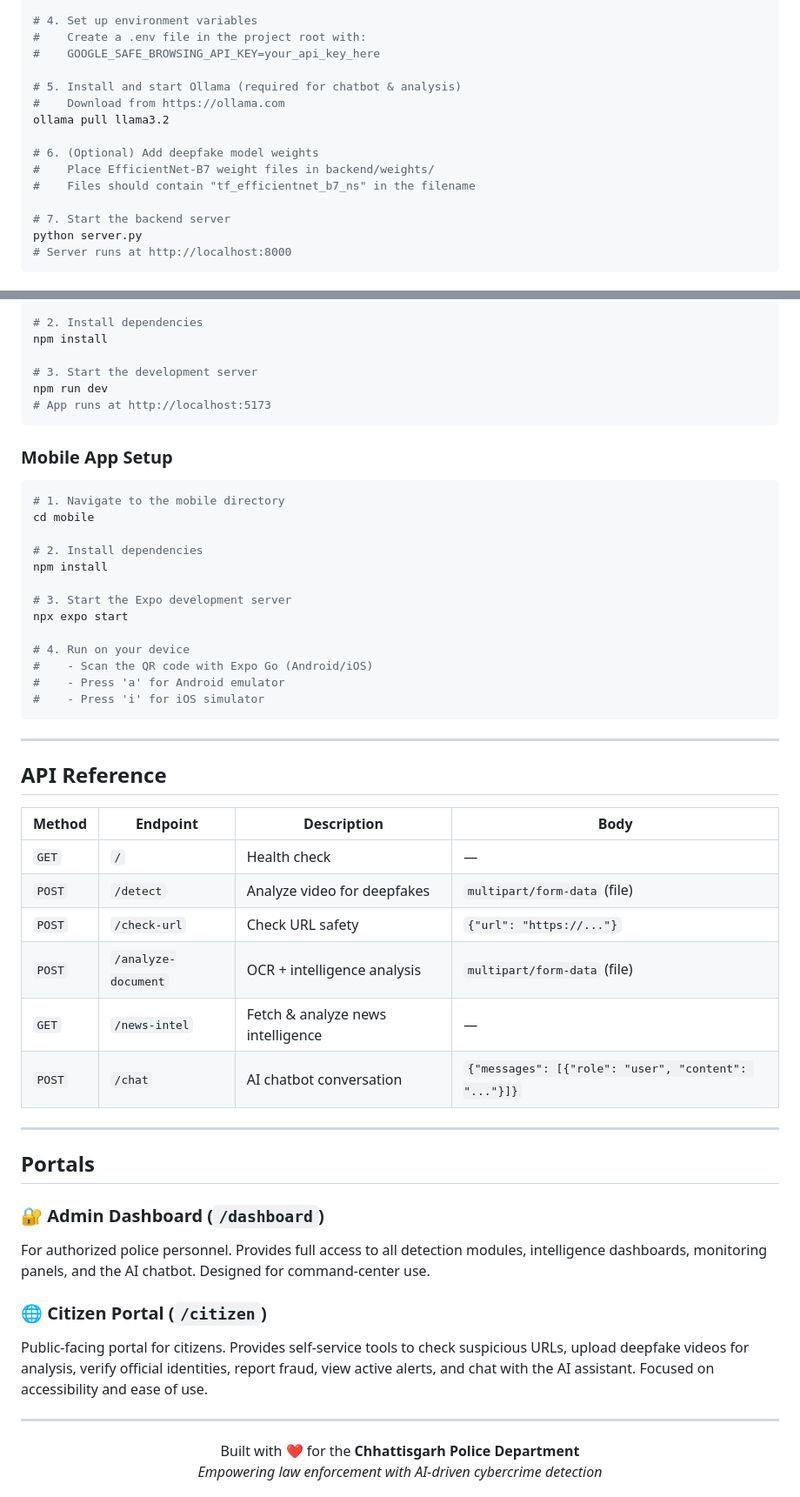
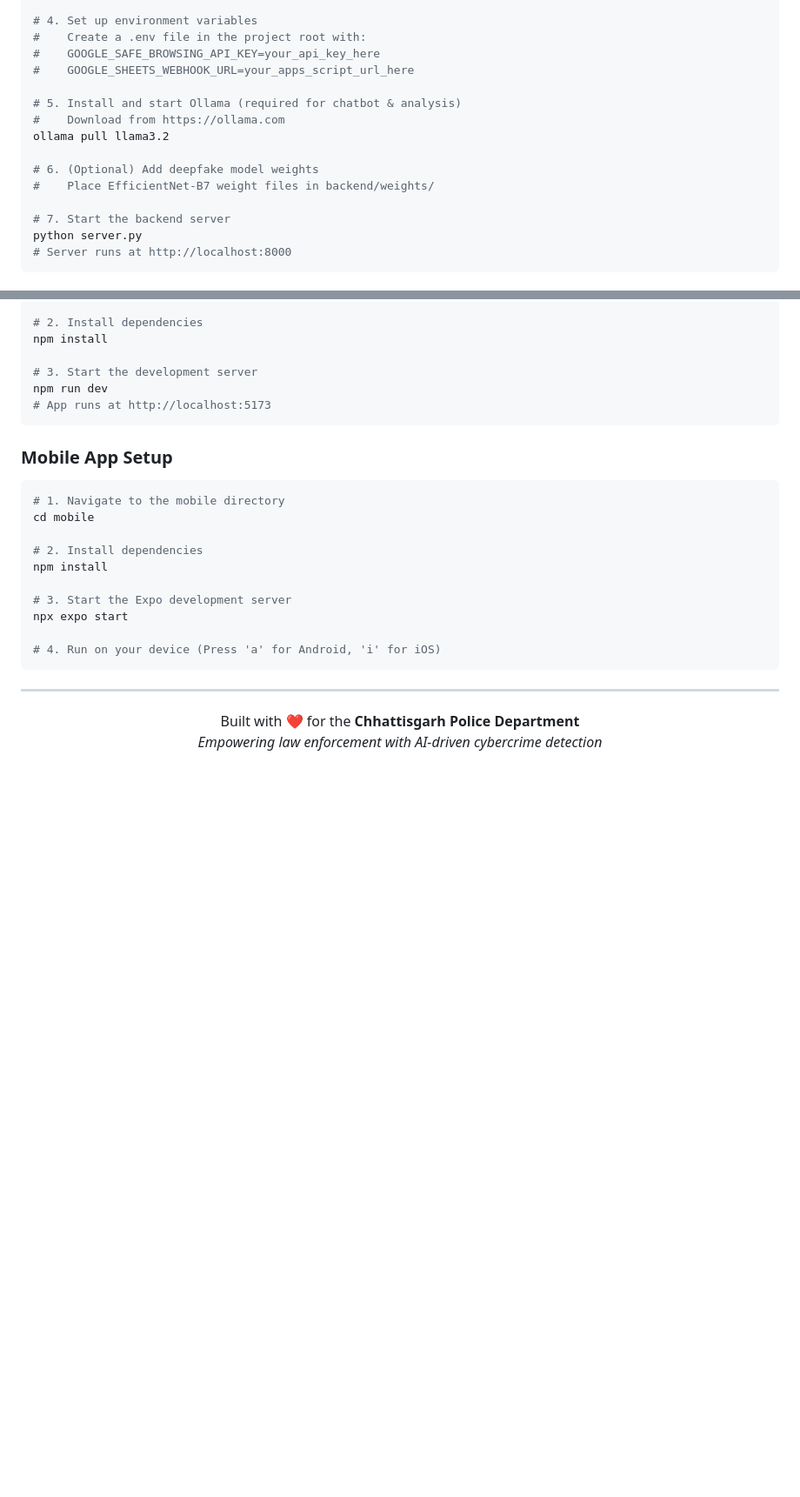
Before and after one commit to surajmeruva0786/cgPoliceFinal1, a Markdown page: README.md, 2 parts joined by grey strips. Shown at 87% size. GitHub-like rendering; blank space fills up the shorter version.

````diff
--- a/README.md
+++ b/README.md
@@ -279,6 +259,7 @@ pip install -r requirements.txt
 # 4. Set up environment variables
 #    Create a .env file in the project root with:
 #    GOOGLE_SAFE_BROWSING_API_KEY=your_api_key_here
+#    GOOGLE_SHEETS_WEBHOOK_URL=your_apps_script_url_here
 
 # 5. Install and start Ollama (required for chatbot & analysis)
 #    Download from https://ollama.com
@@ -286,7 +267,6 @@ ollama pull llama3.2
 
 # 6. (Optional) Add deepfake model weights
 #    Place EfficientNet-B7 weight files in backend/weights/
-#    Files should contain "tf_efficientnet_b7_ns" in the filename
 
 # 7. Start the backend server
 python server.py
@@ -319,34 +299,8 @@ npm install
 # 3. Start the Expo development server
 npx expo start
 
-# 4. Run on your device
-#    - Scan the QR code with Expo Go (Android/iOS)
-#    - Press 'a' for Android emulator
-#    - Press 'i' for iOS simulator
+# 4. Run on your device (Press 'a' for Android, 'i' for iOS)
 ```
-
----
-
-## API Reference
-
-| Method | Endpoint | Description | Body |
-|--------|----------|-------------|------|
-| `GET` | `/` | Health check | — |
-| `POST` | `/detect` | Analyze video for deepfakes | `multipart/form-data` (file) |
-| `POST` | `/check-url` | Check URL safety | `{"url": "https://..."}` |
-| `POST` | `/analyze-document` | OCR + intelligence analysis | `multipart/form-data` (file) |
-| `GET` | `/news-intel` | Fetch & analyze news intelligence | — |
-| `POST` | `/chat` | AI chatbot conversation | `{"messages": [{"role": "user", "content": "..."}]}` |
-
----
-
-## Portals
-
-### 🔐 Admin Dashboard (`/dashboard`)
-For authorized police personnel. Provides full access to all detection modules, intelligence dashboards, monitoring panels, and the AI chatbot. Designed for command-center use.
-
-### 🌐 Citizen Portal (`/citizen`)
-Public-facing portal for citizens. Provides self-service tools to check suspicious URLs, upload deepfake videos for analysis, verify official identities, report fraud, view active alerts, and chat with the AI assistant. Focused on accessibility and ease of use.
 
 ---
 
````
Also changed, not shown: other parts of README.md (+39 -60 lines).
